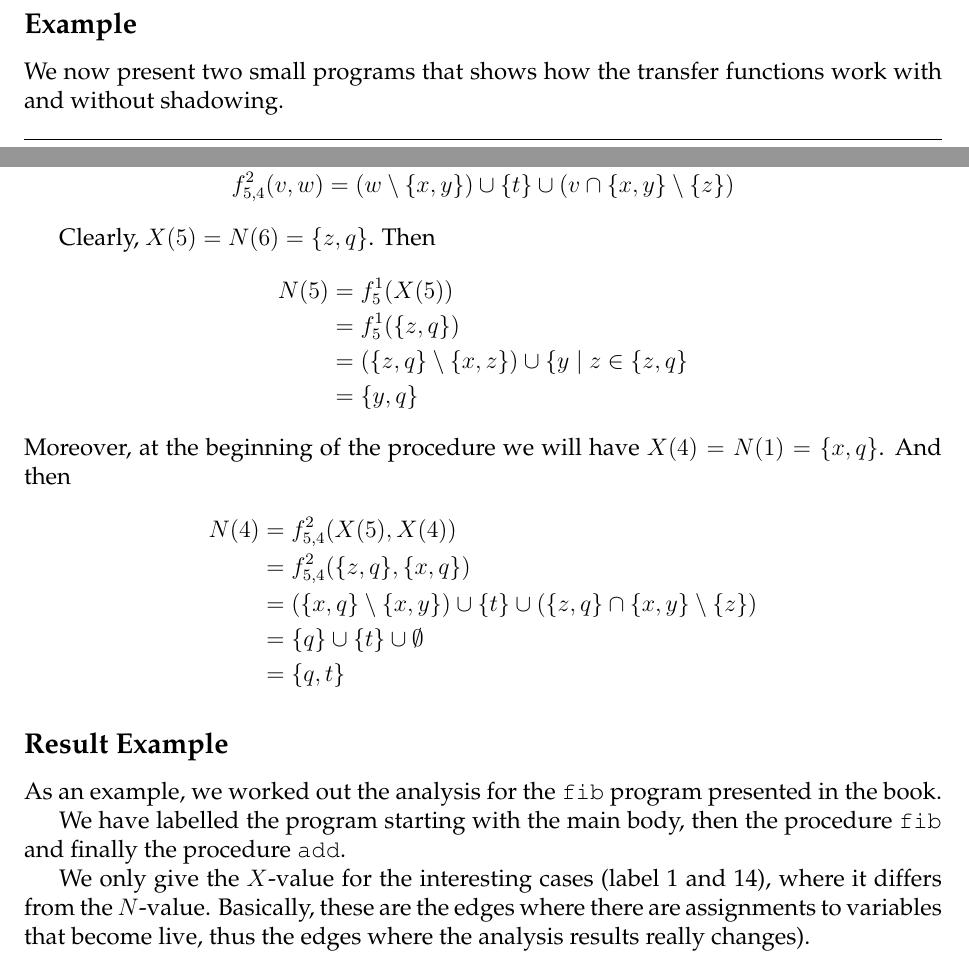
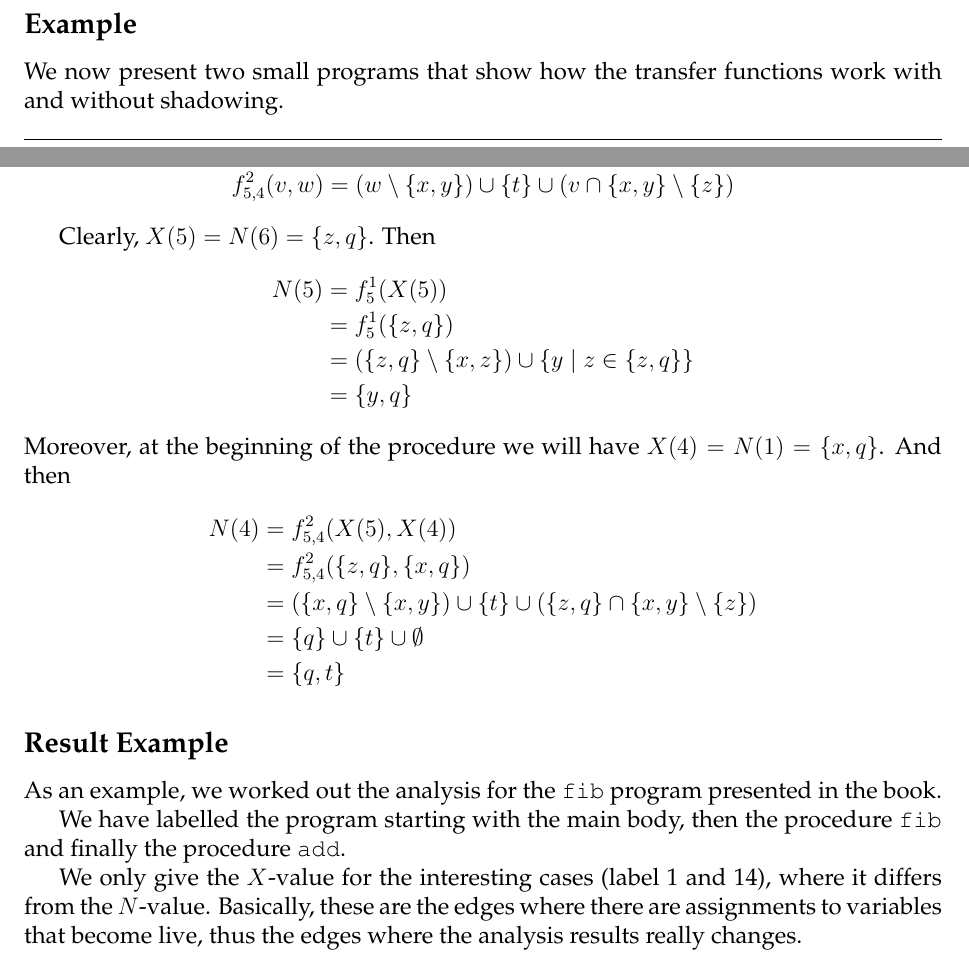
Before and after one commit to chriseidhof/apa, a LaTeX problem sheet (assignment2/report.tex): two parts of pages 9 and 10 of 11, joined at a grey line, cut so that both start at the same text. Compiled offline with pdfLaTeX.

Commit message:
final (or almost).

```diff
--- a/assignment2/report.tex
+++ b/assignment2/report.tex
@@ -541,7 +541,7 @@ Now we can use our previous definitions with $:$ replaced by $:_k$.
 
 \subsection*{Example}
 
-We now present two small programs that shows how the transfer functions work with
+We now present two small programs that show how the transfer functions work with
 and without shadowing.
 
 \begin{progenv}
@@ -599,7 +601,7 @@ Clearly, $X(5) = N(6) = \{z, q\}$. Then
 \begin{align*}
 N(5)  & = f^1_5(X(5))  \\
       & = f^1_5(\{z,q\})  \\
-      & = (\{z, q\} \setminus \{x, z\}) \cup \{y \mid z \in \{z, q\} \\
+      & = (\{z, q\} \setminus \{x, z\}) \cup \{y \mid z \in \{z, q\}\} \\
       & = \{y, q\}
 \end{align*}
 Moreover, at the beginning of the procedure we will have $X(4) = N(1) = \{x, q\}$.
```
Also changed, not shown: assignment2/report.tex (4 more changed lines).
